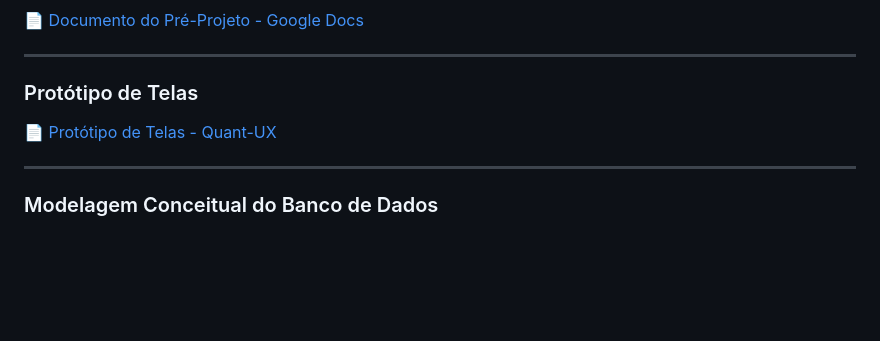
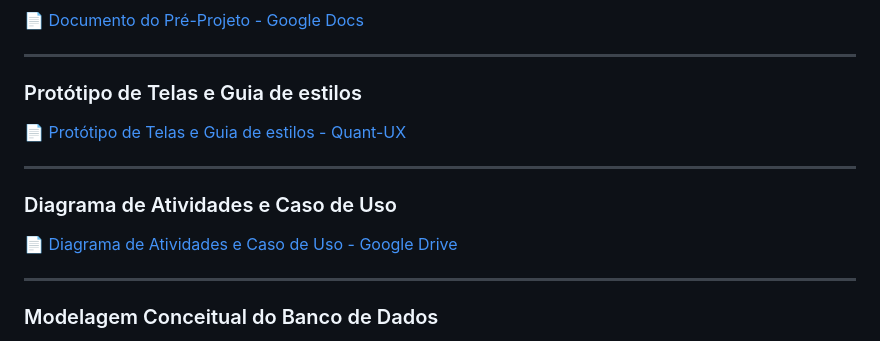
Before and after one commit to LarissaSCordeiro/Ludus, a Markdown page: README.md, the part around the change. Rendered like a GitHub page; blank space fills up the shorter version.

```diff
--- a/README.md
+++ b/README.md
@@ -108,9 +108,15 @@ Criar uma plataforma acessível e intuitiva que valorize os jogos independentes
 
 ---
 
-### Protótipo de Telas
+### Protótipo de Telas e Guia de estilos
 
-📄 [Protótipo de Telas - Quant-UX](https://app.quant-ux.com/#/apps/67fd3ecb9491e13d3f5568ab.html)
+📄 [Protótipo de Telas  e Guia de estilos - Quant-UX](https://app.quant-ux.com/#/apps/67fd3ecb9491e13d3f5568ab.html)
+
+---
+
+### Diagrama de Atividades e Caso de Uso
+
+📄 [Diagrama de Atividades e Caso de Uso - Google Drive](https://drive.google.com/drive/folders/1wXgwPCqXjYATQi1murx55JZmZDHpLBA5?usp=sharing)
 
 ---
 
```
